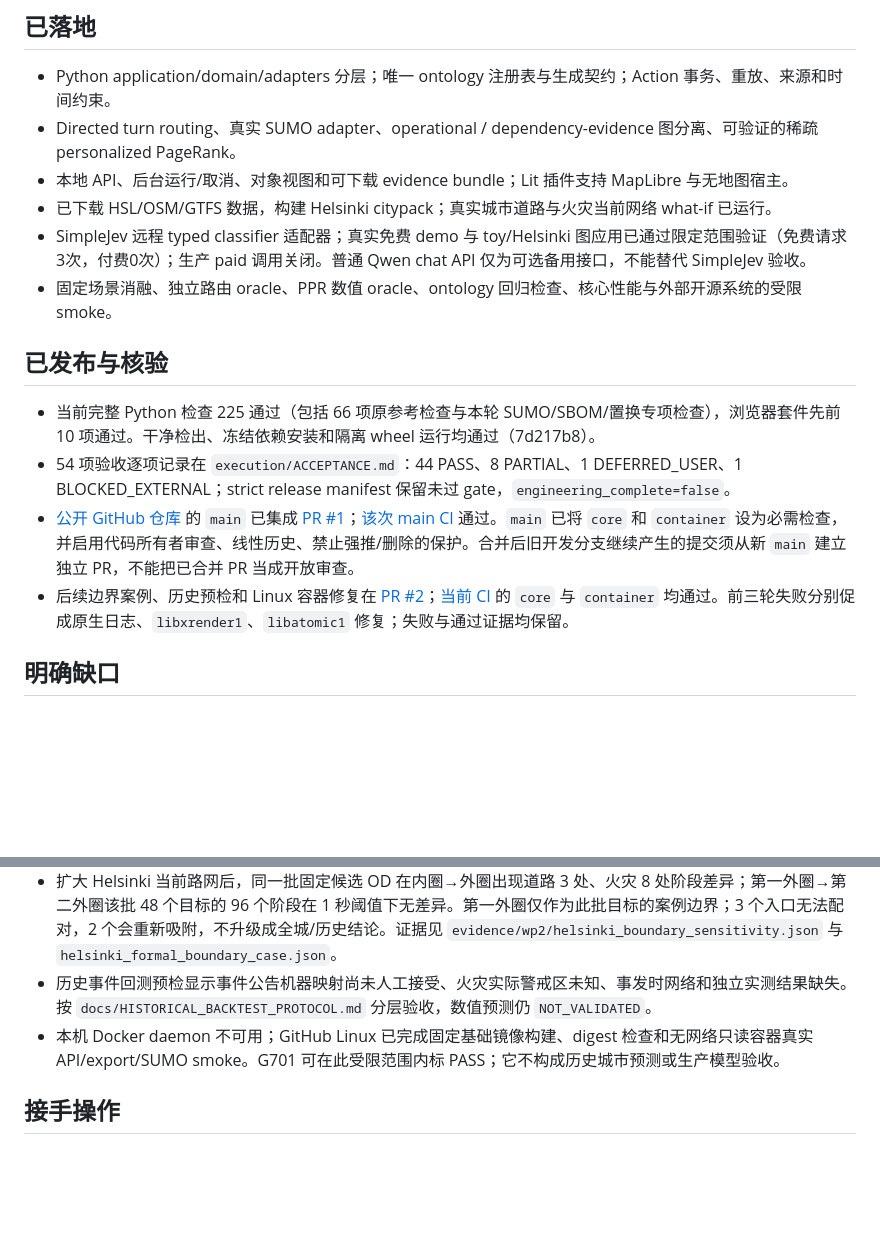
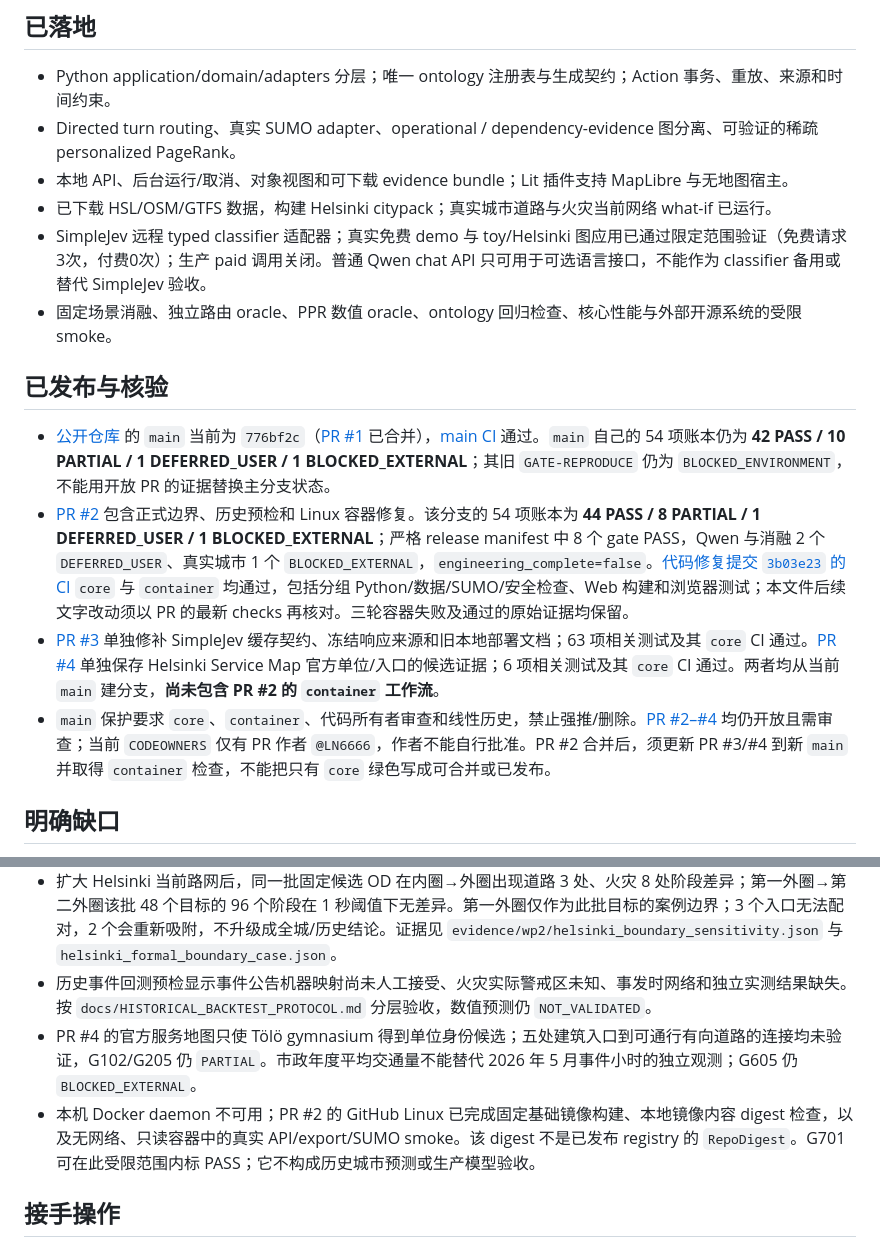
Before and after one commit to LN6666/CiviFlux, a Markdown page: execution/STATE.md, 2 parts joined by grey strips. Drawn GitHub-style; blank space fills up the shorter version.

Commit message:
docs(handoff): distinguish merged main from reviewed gate branches

```diff
--- a/execution/STATE.md
+++ b/execution/STATE.md
@@ -16,15 +16,15 @@
 - Directed turn routing、真实 SUMO adapter、operational / dependency-evidence 图分离、可验证的稀疏 personalized PageRank。
 - 本地 API、后台运行/取消、对象视图和可下载 evidence bundle；Lit 插件支持 MapLibre 与无地图宿主。
 - 已下载 HSL/OSM/GTFS 数据，构建 Helsinki citypack；真实城市道路与火灾当前网络 what-if 已运行。
-- SimpleJev 远程 typed classifier 适配器；真实免费 demo 与 toy/Helsinki 图应用已通过限定范围验证（免费请求3次，付费0次）；生产 paid 调用关闭。普通 Qwen chat API 仅为可选备用接口，不能替代 SimpleJev 验收。
+- SimpleJev 远程 typed classifier 适配器；真实免费 demo 与 toy/Helsinki 图应用已通过限定范围验证（免费请求3次，付费0次）；生产 paid 调用关闭。普通 Qwen chat API 只可用于可选语言接口，不能作为 classifier 备用或替代 SimpleJev 验收。
 - 固定场景消融、独立路由 oracle、PPR 数值 oracle、ontology 回归检查、核心性能与外部开源系统的受限 smoke。
 
 ## 已发布与核验
 
-- 当前完整 Python 检查 225 通过（包括 66 项原参考检查与本轮 SUMO/SBOM/置换专项检查），浏览器套件先前 10 项通过。干净检出、冻结依赖安装和隔离 wheel 运行均通过（7d217b8）。
-- 54 项验收逐项记录在 `execution/ACCEPTANCE.md`：44 PASS、8 PARTIAL、1 DEFERRED_USER、1 BLOCKED_EXTERNAL；strict release manifest 保留未过 gate，`engineering_complete=false`。
-- [公开 GitHub 仓库](https://github.com/LN6666/CiviFlux) 的 `main` 已集成 [PR #1](https://github.com/LN6666/CiviFlux/pull/1)；[该次 main CI](https://github.com/LN6666/CiviFlux/actions/runs/35895921643) 通过。`main` 已将 `core` 和 `container` 设为必需检查，并启用代码所有者审查、线性历史、禁止强推/删除的保护。合并后旧开发分支继续产生的提交须从新 `main` 建立独立 PR，不能把已合并 PR 当成开放审查。
-- 后续边界案例、历史预检和 Linux 容器修复在 [PR #2](https://github.com/LN6666/CiviFlux/pull/2)；[当前 CI](https://github.com/LN6666/CiviFlux/actions/runs/35898788800) 的 `core` 与 `container` 均通过。前三轮失败分别促成原生日志、`libxrender1`、`libatomic1` 修复；失败与通过证据均保留。
+- [公开仓库](https://github.com/LN6666/CiviFlux) 的 `main` 当前为 `776bf2c`（[PR #1](https://github.com/LN6666/CiviFlux/pull/1) 已合并），[main CI](https://github.com/LN6666/CiviFlux/actions/runs/35895921643) 通过。`main` 自己的 54 项账本仍为 **42 PASS / 10 PARTIAL / 1 DEFERRED_USER / 1 BLOCKED_EXTERNAL**；其旧 `GATE-REPRODUCE` 仍为 `BLOCKED_ENVIRONMENT`，不能用开放 PR 的证据替换主分支状态。
+- [PR #2](https://github.com/LN6666/CiviFlux/pull/2) 包含正式边界、历史预检和 Linux 容器修复。该分支的 54 项账本为 **44 PASS / 8 PARTIAL / 1 DEFERRED_USER / 1 BLOCKED_EXTERNAL**；严格 release manifest 中 8 个 gate PASS，Qwen 与消融 2 个 `DEFERRED_USER`、真实城市 1 个 `BLOCKED_EXTERNAL`，`engineering_complete=false`。[代码修复提交 `3b03e23` 的 CI](https://github.com/LN6666/CiviFlux/actions/runs/35900010246) `core` 与 `container` 均通过，包括分组 Python/数据/SUMO/安全检查、Web 构建和浏览器测试；本文件后续文字改动须以 PR 的最新 checks 再核对。三轮容器失败及通过的原始证据均保留。
+- [PR #3](https://github.com/LN6666/CiviFlux/pull/3) 单独修补 SimpleJev 缓存契约、冻结响应来源和旧本地部署文档；63 项相关测试及其 `core` CI 通过。[PR #4](https://github.com/LN6666/CiviFlux/pull/4) 单独保存 Helsinki Service Map 官方单位/入口的候选证据；6 项相关测试及其 `core` CI 通过。两者均从当前 `main` 建分支，**尚未包含 PR #2 的 `container` 工作流**。
+- `main` 保护要求 `core`、`container`、代码所有者审查和线性历史，禁止强推/删除。[PR #2–#4](https://github.com/LN6666/CiviFlux/pulls) 均仍开放且需审查；当前 `CODEOWNERS` 仅有 PR 作者 `@LN6666`，作者不能自行批准。PR #2 合并后，须更新 PR #3/#4 到新 `main` 并取得 `container` 检查，不能把只有 `core` 绿色写成可合并或已发布。
 
 ## 明确缺口
 
@@ -33,7 +33,8 @@
 - 原始城市数据保存在 ignored data/raw 与 citypack 目录；公开仓库包含获取/构建脚本、来源、许可证和校验值，不包含凭据或大型原始数据。
 - 扩大 Helsinki 当前路网后，同一批固定候选 OD 在内圈→外圈出现道路 3 处、火灾 8 处阶段差异；第一外圈→第二外圈该批 48 个目标的 96 个阶段在 1 秒阈值下无差异。第一外圈仅作为此批目标的案例边界；3 个入口无法配对，2 个会重新吸附，不升级成全城/历史结论。证据见 `evidence/wp2/helsinki_boundary_sensitivity.json` 与 `helsinki_formal_boundary_case.json`。
 - 历史事件回测预检显示事件公告机器映射尚未人工接受、火灾实际警戒区未知、事发时网络和独立实测结果缺失。按 `docs/HISTORICAL_BACKTEST_PROTOCOL.md` 分层验收，数值预测仍 `NOT_VALIDATED`。
-- 本机 Docker daemon 不可用；GitHub Linux 已完成固定基础镜像构建、digest 检查和无网络只读容器真实 API/export/SUMO smoke。G701 可在此受限范围内标 PASS；它不构成历史城市预测或生产模型验收。
+- PR #4 的官方服务地图只使 Tölö gymnasium 得到单位身份候选；五处建筑入口到可通行有向道路的连接均未验证，G102/G205 仍 `PARTIAL`。市政年度平均交通量不能替代 2026 年 5 月事件小时的独立观测；G605 仍 `BLOCKED_EXTERNAL`。
+- 本机 Docker daemon 不可用；PR #2 的 GitHub Linux 已完成固定基础镜像构建、本地镜像内容 digest 检查，以及无网络、只读容器中的真实 API/export/SUMO smoke。该 digest 不是已发布 registry 的 `RepoDigest`。G701 可在此受限范围内标 PASS；它不构成历史城市预测或生产模型验收。
 
 ## 接手操作
 
```
Also changed, not shown: docs/HISTORICAL_BACKTEST_PROTOCOL.md (+2 -0 lines).
